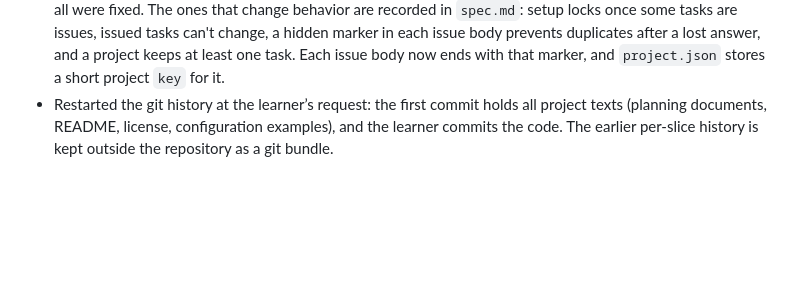
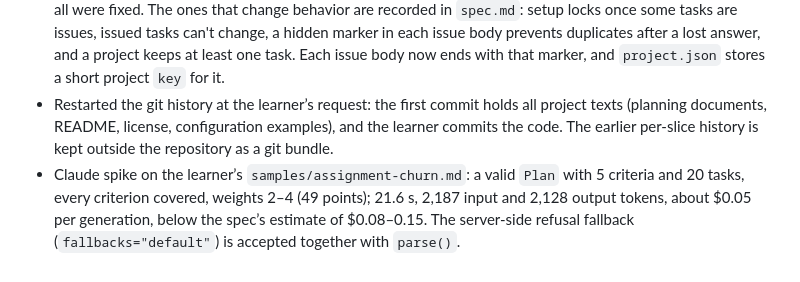
Before and after one commit to GitEmir/repo-referee, a Markdown page: devpost/checklist.md, the part around one of its changes. Rendered like a GitHub page; blank space fills up the shorter version.

Commit message:
Add sample assignment and record the Claude spike

```diff
--- a/devpost/checklist.md
+++ b/devpost/checklist.md
@@ -133,3 +133,4 @@ Activity mode: [live app and editor, explicit static fallback, focused alternati
 - Added `pytest.ini` (`pythonpath = .`) so `uv run pytest` finds the `referee` package from the project folder, as `spec.md > Where It Runs and How Someone Tries It` documents.
 - Two more independent reviews (slices 4–5 and 6–9, each finding checked by a skeptic) confirmed 28 findings; all were fixed. The ones that change behavior are recorded in `spec.md`: setup locks once some tasks are issues, issued tasks can't change, a hidden marker in each issue body prevents duplicates after a lost answer, and a project keeps at least one task. Each issue body now ends with that marker, and `project.json` stores a short project `key` for it.
 - Restarted the git history at the learner’s request: the first commit holds all project texts (planning documents, README, license, configuration examples), and the learner commits the code. The earlier per-slice history is kept outside the repository as a git bundle.
+- Claude spike on the learner’s `samples/assignment-churn.md`: a valid `Plan` with 5 criteria and 20 tasks, every criterion covered, weights 2–4 (49 points); 21.6 s, 2,187 input and 2,128 output tokens, about $0.05 per generation, below the spec’s estimate of $0.08–0.15. The server-side refusal fallback (`fallbacks="default"`) is accepted together with `parse()`.
```
Also changed, not shown: other parts of devpost/checklist.md (+1 -1 lines), samples/assignment-churn.md (added, +19 -0 lines).
